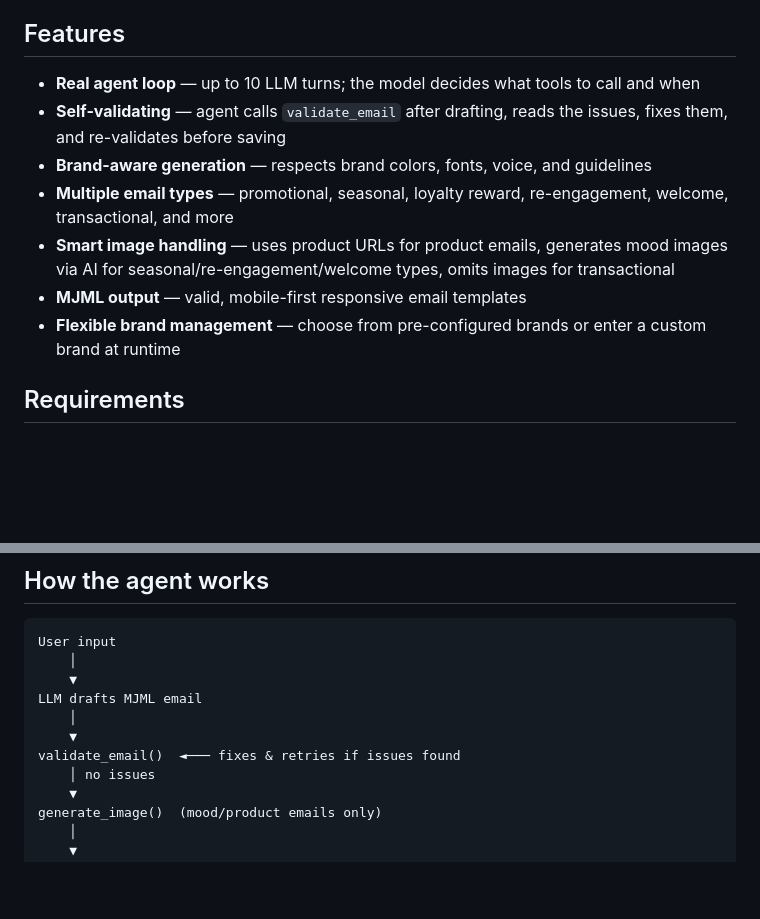
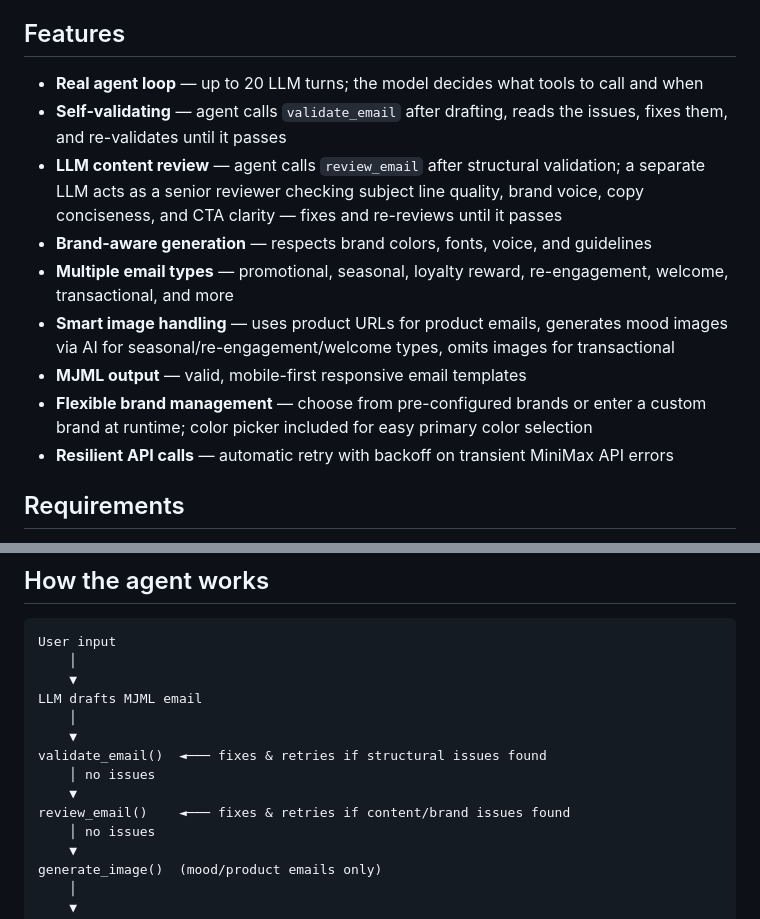
Before and after one commit to Astersss/email-creating-agent, a Markdown page: README.md, 2 parts joined by grey strips. Rendered like a GitHub page; blank space fills up the shorter version.

Commit message:
update README to reflect review_email, color picker, and retry logic
Co-Authored-By: Claude Sonnet 4.6 <noreply@anthropic.com>

```diff
--- a/README.md
+++ b/README.md
@@ -4,13 +4,15 @@ An AI agent that generates professional, brand-customized marketing emails using
 
 ## Features
 
-- **Real agent loop** — up to 10 LLM turns; the model decides what tools to call and when
-- **Self-validating** — agent calls `validate_email` after drafting, reads the issues, fixes them, and re-validates before saving
+- **Real agent loop** — up to 20 LLM turns; the model decides what tools to call and when
+- **Self-validating** — agent calls `validate_email` after drafting, reads the issues, fixes them, and re-validates until it passes
+- **LLM content review** — agent calls `review_email` after structural validation; a separate LLM acts as a senior reviewer checking subject line quality, brand voice, copy conciseness, and CTA clarity — fixes and re-reviews until it passes
 - **Brand-aware generation** — respects brand colors, fonts, voice, and guidelines
 - **Multiple email types** — promotional, seasonal, loyalty reward, re-engagement, welcome, transactional, and more
 - **Smart image handling** — uses product URLs for product emails, generates mood images via AI for seasonal/re-engagement/welcome types, omits images for transactional
 - **MJML output** — valid, mobile-first responsive email templates
-- **Flexible brand management** — choose from pre-configured brands or enter a custom brand at runtime
+- **Flexible brand management** — choose from pre-configured brands or enter a custom brand at runtime; color picker included for easy primary color selection
+- **Resilient API calls** — automatic retry with backoff on transient MiniMax API errors
 
 ## Requirements
 
@@ -85,7 +87,10 @@ User input
 LLM drafts MJML email
     │
     ▼
-validate_email()  ◄─── fixes & retries if issues found
+validate_email()  ◄─── fixes & retries if structural issues found
+    │ no issues
+    ▼
+review_email()    ◄─── fixes & retries if content/brand issues found
     │ no issues
     ▼
 generate_image()  (mood/product emails only)
```
